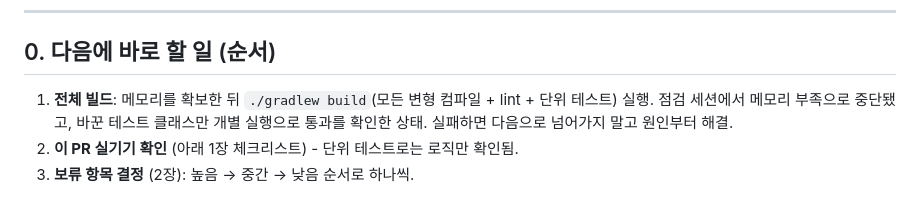
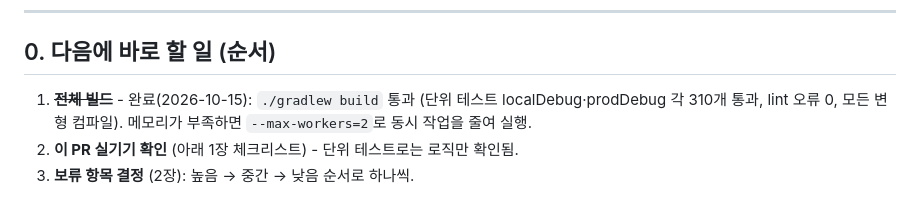
Before and after one commit to 2026TUKCOMCD/echo, a Markdown page: docs/android-code-health-followups.md, the part around the change. GitHub-like rendering.

Commit message:
docs: 후속 과제 문서에 전체 빌드 통과 반영
`./gradlew build` 통과(단위 테스트 localDebug·prodDebug 각 310개, lint 오류 0) - 다음 할 일 1번 완료 처리

Co-Authored-By: Claude Opus 5.5 <noreply@anthropic.com>

```diff
--- a/docs/android-code-health-followups.md
+++ b/docs/android-code-health-followups.md
@@ -11,9 +11,9 @@
 
 ## 0. 다음에 바로 할 일 (순서)
 
-1. **전체 빌드**: 메모리를 확보한 뒤 `./gradlew build`(모든 변형 컴파일 + lint + 단위 테스트) 실행.
-   점검 세션에서 메모리 부족으로 중단됐고, 바꾼 테스트 클래스만 개별 실행으로 통과를 확인한 상태.
-   실패하면 다음으로 넘어가지 말고 원인부터 해결.
+1. ~~**전체 빌드**~~ - 완료(2026-10-15): `./gradlew build` 통과
+   (단위 테스트 localDebug·prodDebug 각 310개 통과, lint 오류 0, 모든 변형 컴파일).
+   메모리가 부족하면 `--max-workers=2`로 동시 작업을 줄여 실행.
 2. **이 PR 실기기 확인** (아래 1장 체크리스트) - 단위 테스트로는 로직만 확인됨.
 3. **보류 항목 결정** (2장): 높음 → 중간 → 낮음 순서로 하나씩.
 
```
